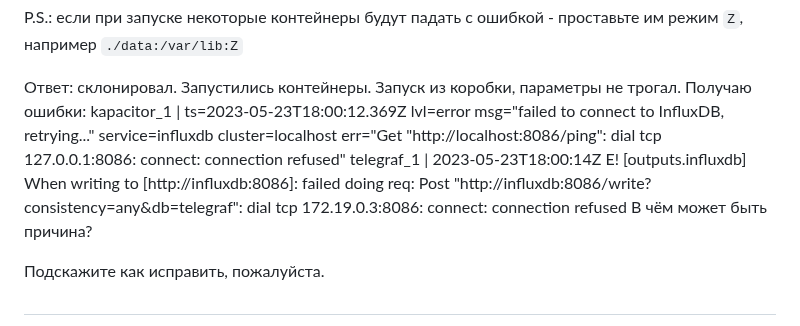
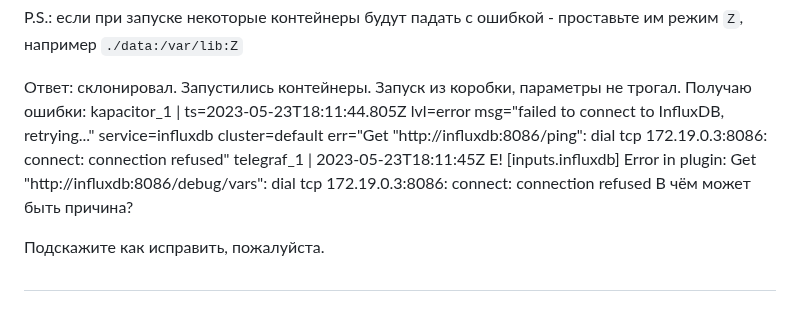
Before and after one commit to GribovMaksim/devops-netology, a Markdown page: monitoring/README.md, the part around the change. Drawn GitHub-style.

Commit message:
monitoring

```diff
--- a/monitoring/README.md
+++ b/monitoring/README.md
@@ -59,8 +59,8 @@ P.S.: если при запуске некоторые контейнеры б
 
 Ответ: склонировал. Запустились контейнеры.
 Запуск из коробки, параметры не трогал. Получаю ошибки:
-kapacitor_1      | ts=2023-05-23T18:00:12.369Z lvl=error msg="failed to connect to InfluxDB, retrying..." service=influxdb cluster=localhost err="Get \"http://localhost:8086/ping\": dial tcp 127.0.0.1:8086: connect: connection refused"
-telegraf_1       | 2023-05-23T18:00:14Z E! [outputs.influxdb] When writing to [http://influxdb:8086]: failed doing req: Post "http://influxdb:8086/write?consistency=any&db=telegraf": dial tcp 172.19.0.3:8086: connect: connection refused
+kapacitor_1      | ts=2023-05-23T18:11:44.805Z lvl=error msg="failed to connect to InfluxDB, retrying..." service=influxdb cluster=default err="Get \"http://influxdb:8086/ping\": dial tcp 172.19.0.3:8086: connect: connection refused"
+telegraf_1       | 2023-05-23T18:11:45Z E! [inputs.influxdb] Error in plugin: Get "http://influxdb:8086/debug/vars": dial tcp 172.19.0.3:8086: connect: connection refused
 В чём может быть причина?
 
 Подскажите как исправить, пожалуйста.
```
